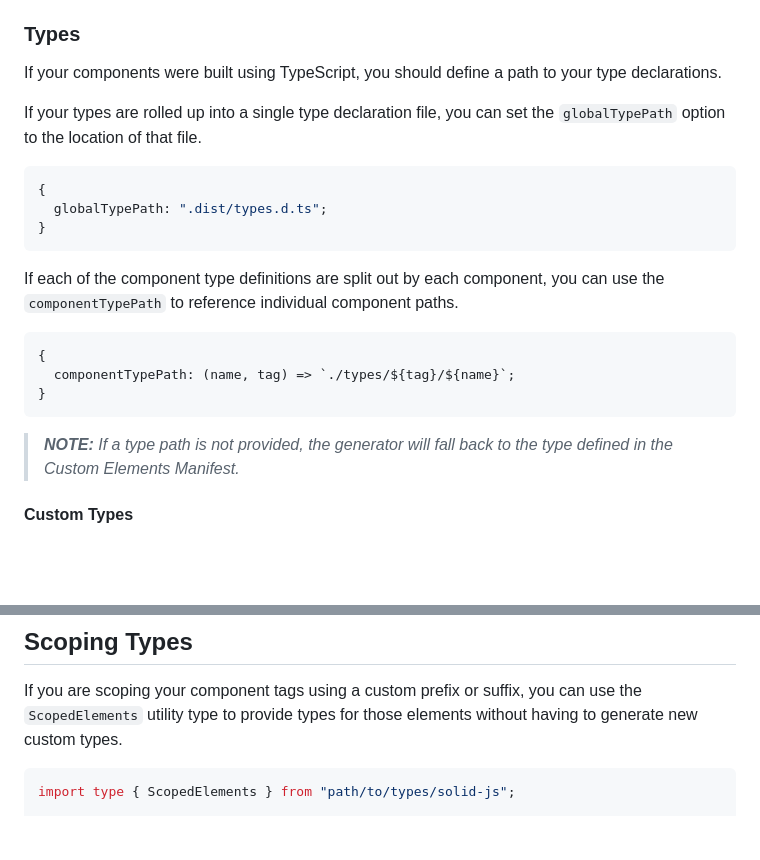
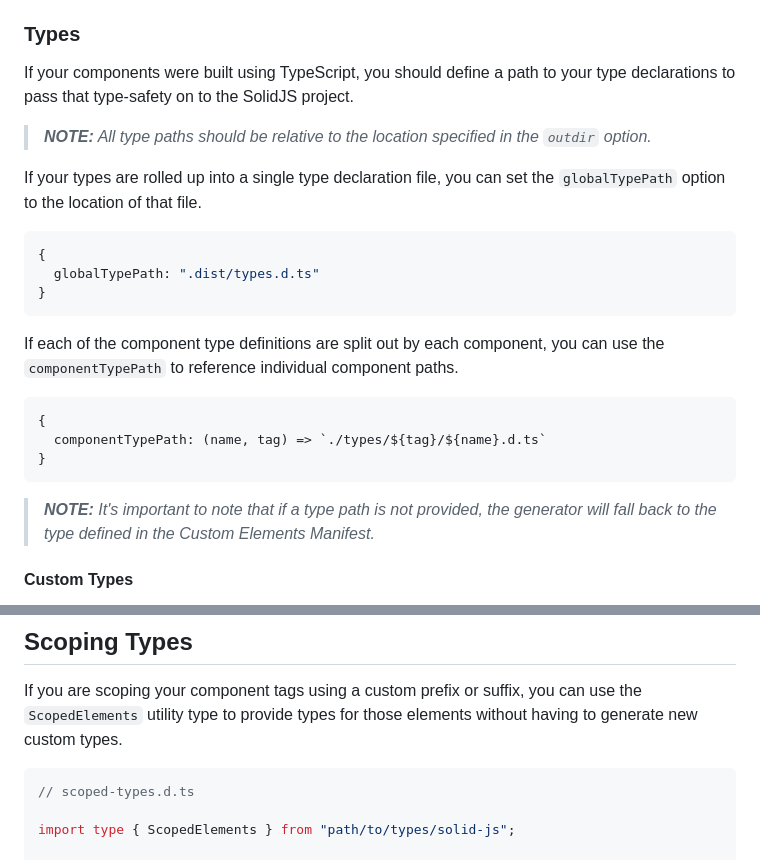
Before and after one commit to break-stuff/cem-tools, a Markdown page: packages/solidjs-integration/README.md, 2 parts joined by grey strips. Rendered like a GitHub page; blank space fills up the shorter version.

Commit message:
clean up docs

````diff
--- a/packages/solidjs-integration/README.md
+++ b/packages/solidjs-integration/README.md
@@ -158,13 +158,15 @@ The contextual information provided when hovering over the custom element can be
 
 ### Types
 
-If your components were built using TypeScript, you should define a path to your type declarations.
+If your components were built using TypeScript, you should define a path to your type declarations to pass that type-safety on to the SolidJS project.
+
+> _***NOTE:*** All type paths should be relative to the location specified in the `outdir` option._
 
 If your types are rolled up into a single type declaration file, you can set the `globalTypePath` option to the location of that file.
 
 ```ts
 {
-  globalTypePath: ".dist/types.d.ts";
+  globalTypePath: ".dist/types.d.ts"
 }
 ```
 
@@ -172,11 +174,11 @@ If each of the component type definitions are split out by each component, you c
 
 ```ts
 {
-  componentTypePath: (name, tag) => `./types/${tag}/${name}`;
+  componentTypePath: (name, tag) => `./types/${tag}/${name}.d.ts`
 }
 ```
 
-> _***NOTE:*** If a type path is not provided, the generator will fall back to the type defined in the Custom Elements Manifest._
+> _***NOTE:*** It's important to note that if a type path is not provided, the generator will fall back to the type defined in the Custom Elements Manifest._
 
 #### Custom Types
 
@@ -334,6 +336,8 @@ onPaste?: (event: ClipboardEvent) => void;
 If you are scoping your component tags using a custom prefix or suffix, you can use the `ScopedElements` utility type to provide types for those elements without having to generate new custom types.
 
 ```ts
+// scoped-types.d.ts
+
 import type { ScopedElements } from "path/to/types/solid-js";
 
 declare module "solid-js" {
````
Also changed, not shown: other parts of packages/solidjs-integration/README.md (+2 -2 lines).
